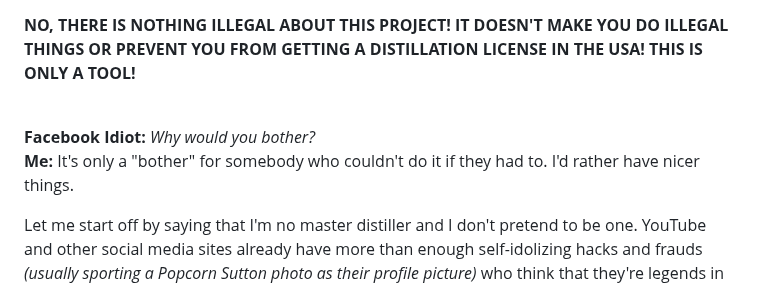
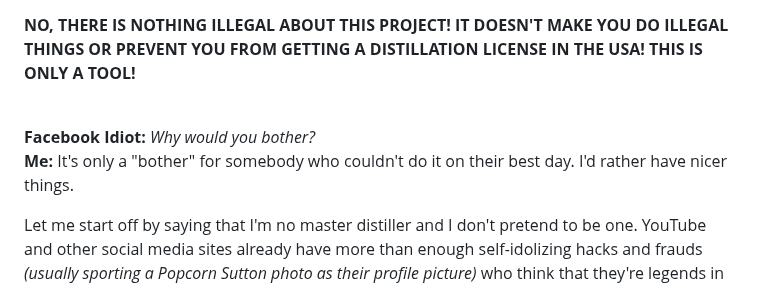
Before and after one commit to larry-athey/rpi-smart-still, a Markdown page: README.md, the part around the change. Rendered like a GitHub page.

```diff
--- a/README.md
+++ b/README.md
@@ -11,7 +11,7 @@ _If you have an Air Still (or clone) be sure to check out my [Airhead](https://g
 **NO, THERE IS NOTHING ILLEGAL ABOUT THIS PROJECT! IT DOESN'T MAKE YOU DO ILLEGAL THINGS OR PREVENT YOU FROM GETTING A DISTILLATION LICENSE IN THE USA! THIS IS ONLY A TOOL!**<br><br>
 
 **Facebook Idiot:** _Why would you bother?_<br>
-**Me:** It's only a "bother" for somebody who couldn't do it if they had to. I'd rather have nicer things.
+**Me:** It's only a "bother" for somebody who couldn't do it on their best day. I'd rather have nicer things.
 
 Let me start off by saying that I'm no master distiller and I don't pretend to be one. YouTube and other social media sites already have more than enough self-idolizing hacks and frauds _(usually sporting a Popcorn Sutton photo as their profile picture)_ who think that they're legends in the distilling world and should be on the cast of Moonshiners _(a'la, "Cyrus Mason" and "Windsong", the Still'n The Clear charlatans)_. **I'm just a nobody hobby distiller. Not an internet celebrity or a deluded podcaster wannabe, and I most certainly do not idolize reality TV "stars". That kind of mentality is for juveniles and posers. I'm simply a hacker, period.**
 
```
